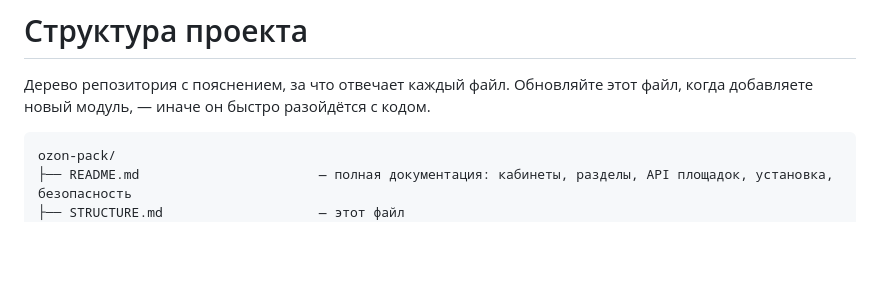
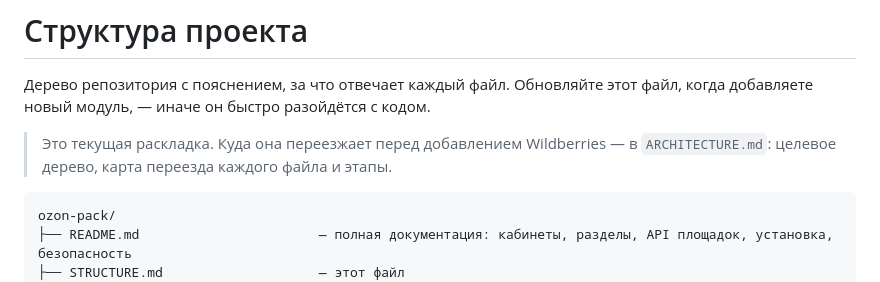
Before and after one commit to kkkola000/ozon-pack, a Markdown page: STRUCTURE.md, the part around the change. Rendered like a GitHub page; blank space fills up the shorter version.

````diff
--- a/STRUCTURE.md
+++ b/STRUCTURE.md
@@ -2,6 +2,9 @@
 
 Дерево репозитория с пояснением, за что отвечает каждый файл. Обновляйте этот
 файл, когда добавляете новый модуль, — иначе он быстро разойдётся с кодом.
+
+> Это текущая раскладка. Куда она переезжает перед добавлением Wildberries —
+> в `ARCHITECTURE.md`: целевое дерево, карта переезда каждого файла и этапы.
 
 ```
 ozon-pack/
````
Also changed, not shown: ARCHITECTURE.md (added, +288 -0 lines).
